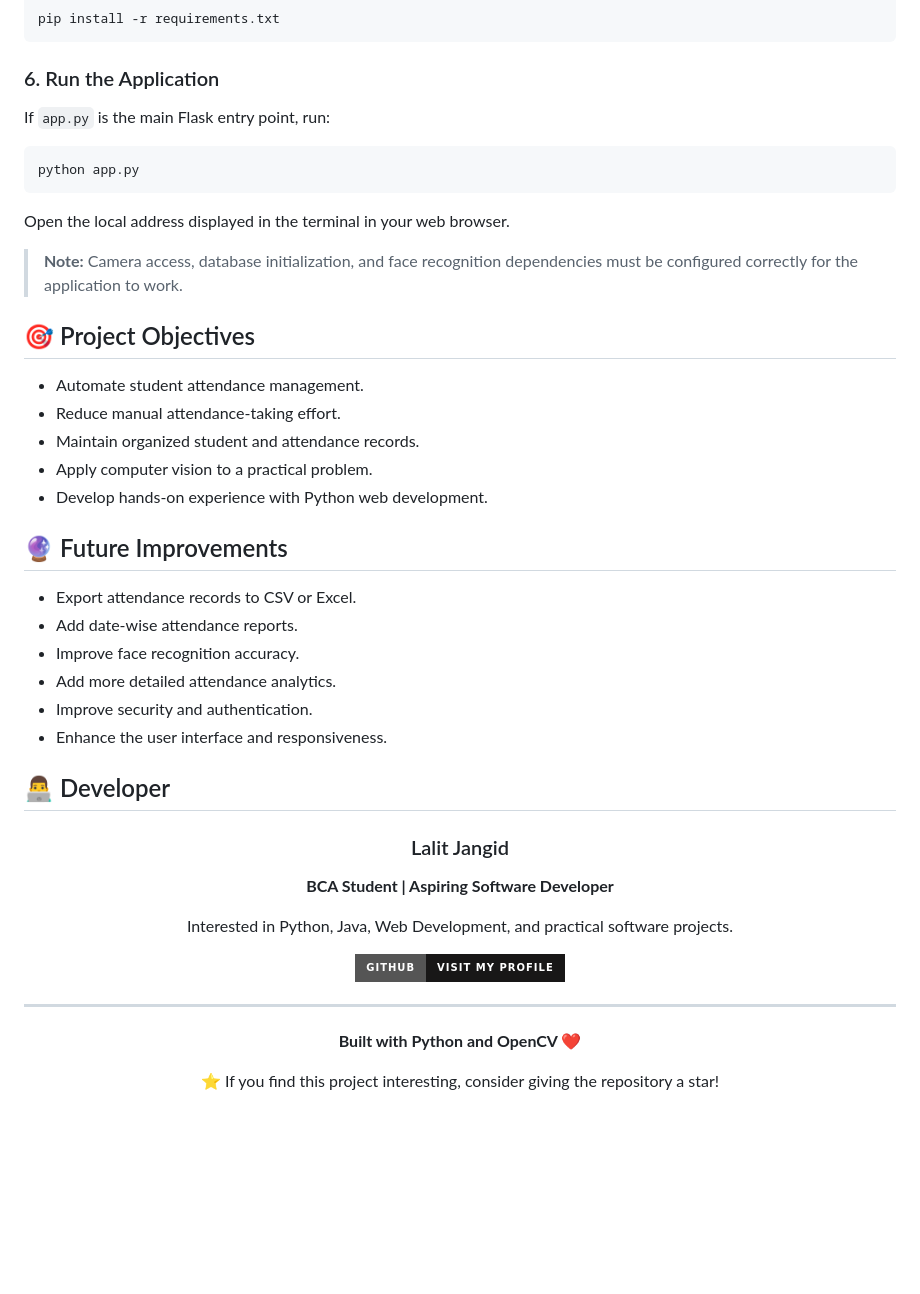
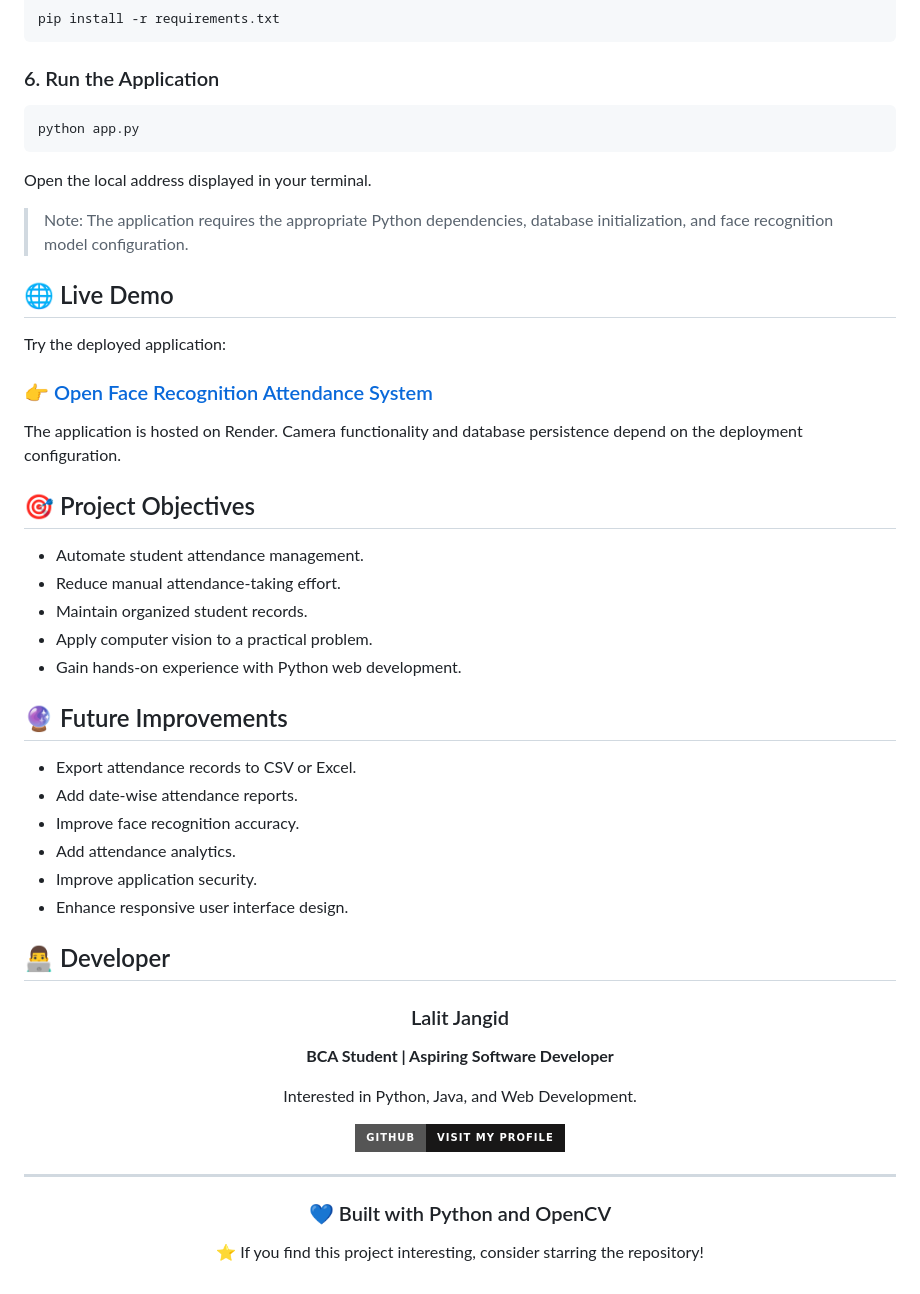
Before and after one commit to lalitjagid/Face-Recognition-Attendance-System, a Markdown page: README.md, the part around one of its changes. GitHub-like rendering; badges without logos; blank space fills up the shorter version.

````diff
--- a/README.md
+++ b/README.md
@@ -186,32 +156,38 @@ pip install -r requirements.txt
 
 ### 6. Run the Application
 
-If `app.py` is the main Flask entry point, run:
-
 ```bash
 python app.py
 ```
 
-Open the local address displayed in the terminal in your web browser.
+Open the local address displayed in your terminal.
 
-> **Note:** Camera access, database initialization, and face recognition dependencies must be configured correctly for the application to work.
+> Note: The application requires the appropriate Python dependencies, database initialization, and face recognition model configuration.
+
+## 🌐 Live Demo
+
+Try the deployed application:
+
+### 👉 [Open Face Recognition Attendance System](https://face-recognition-attendance-system-vnsj.onrender.com/)
+
+The application is hosted on Render. Camera functionality and database persistence depend on the deployment configuration.
 
 ## 🎯 Project Objectives
 
 - Automate student attendance management.
 - Reduce manual attendance-taking effort.
-- Maintain organized student and attendance records.
+- Maintain organized student records.
 - Apply computer vision to a practical problem.
-- Develop hands-on experience with Python web development.
+- Gain hands-on experience with Python web development.
 
 ## 🔮 Future Improvements
 
 - Export attendance records to CSV or Excel.
 - Add date-wise attendance reports.
 - Improve face recognition accuracy.
-- Add more detailed attendance analytics.
-- Improve security and authentication.
-- Enhance the user interface and responsiveness.
+- Add attendance analytics.
+- Improve application security.
+- Enhance responsive user interface design.
 
 ## 👨‍💻 Developer
 
@@ -221,6 +197,6 @@ Open the local address displayed in the terminal in your web browser.
 
 **BCA Student | Aspiring Software Developer**
 
-Interested in Python, Java, Web Development, and practical software projects.
+Interested in Python, Java, and Web Development.
 
 <a href="https://github.com/lalitjagid">
@@ -233,8 +209,8 @@ Interested in Python, Java, Web Development, and practical software projects.
 
 <div align="center">
 
-**Built with Python and OpenCV ❤️**
+### 💙 Built with Python and OpenCV
 
-⭐ If you find this project interesting, consider giving the repository a star!
+⭐ If you find this project interesting, consider starring the repository!
 
 </div>
````
Also changed, not shown: other parts of README.md (+48 -78 lines).
